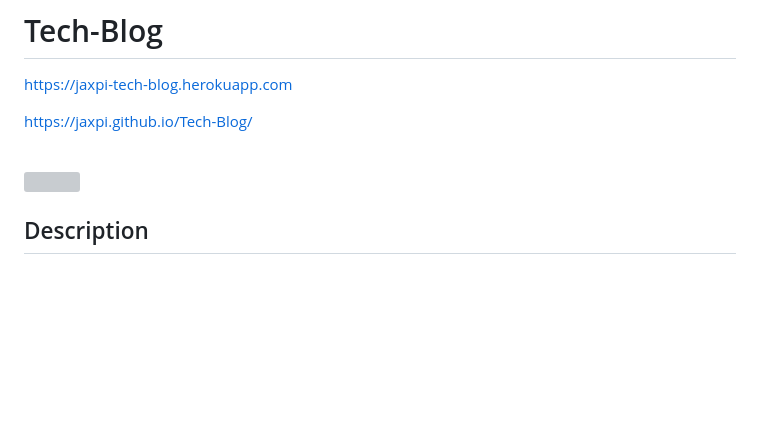
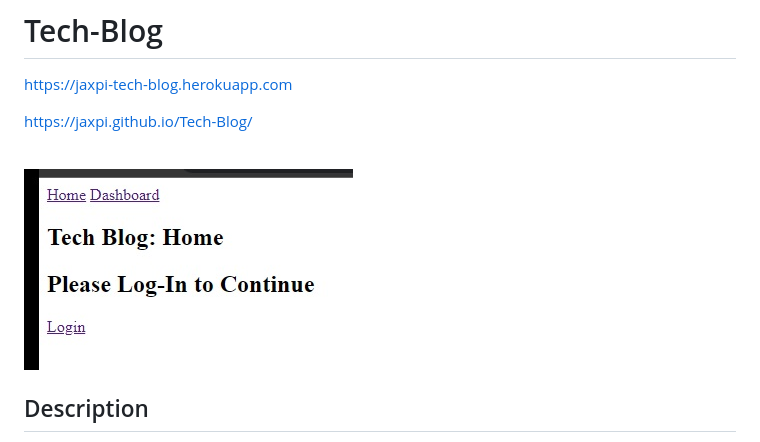
Before and after one commit to Jaxpi/Tech-Blog, a Markdown page: README.md, the part around the change. Rendered like a GitHub page; pictures changed too: assets/mainscreenshot.jpg (added); blank space fills up the shorter version; grey boxes are pictures that could not be loaded.

Commit message:
added screenshot to readme file

```diff
--- a/README.md
+++ b/README.md
@@ -4,7 +4,7 @@ https://jaxpi-tech-blog.herokuapp.com
 
 https://jaxpi.github.io/Tech-Blog/
 
-<br><img src="assets/images/mainscreenshot.jpg" style="width:300px; height auto;">
+<br><img src="assets/mainscreenshot.jpg" style="width:300px; height auto;">
 
 ## Description
 
```
